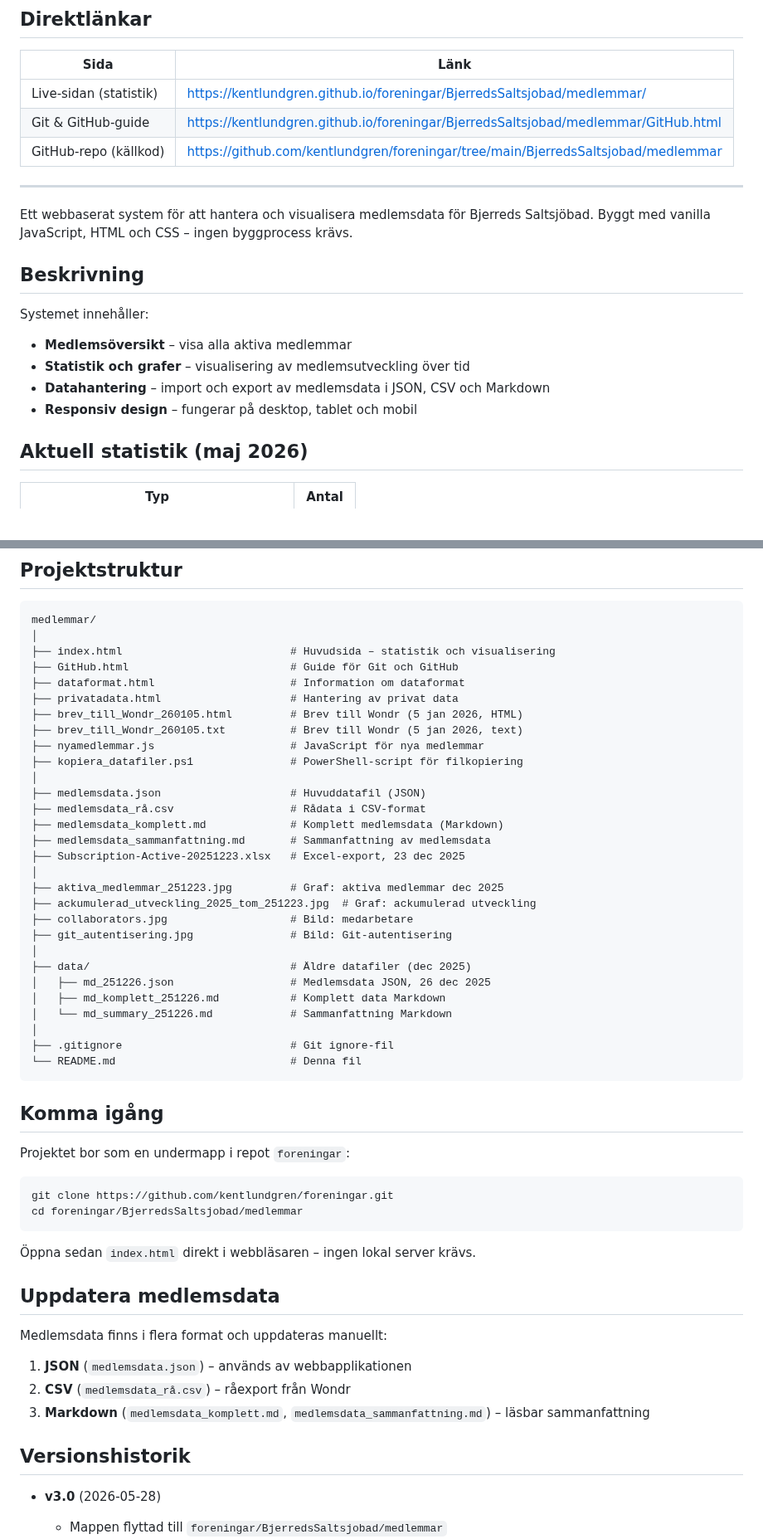
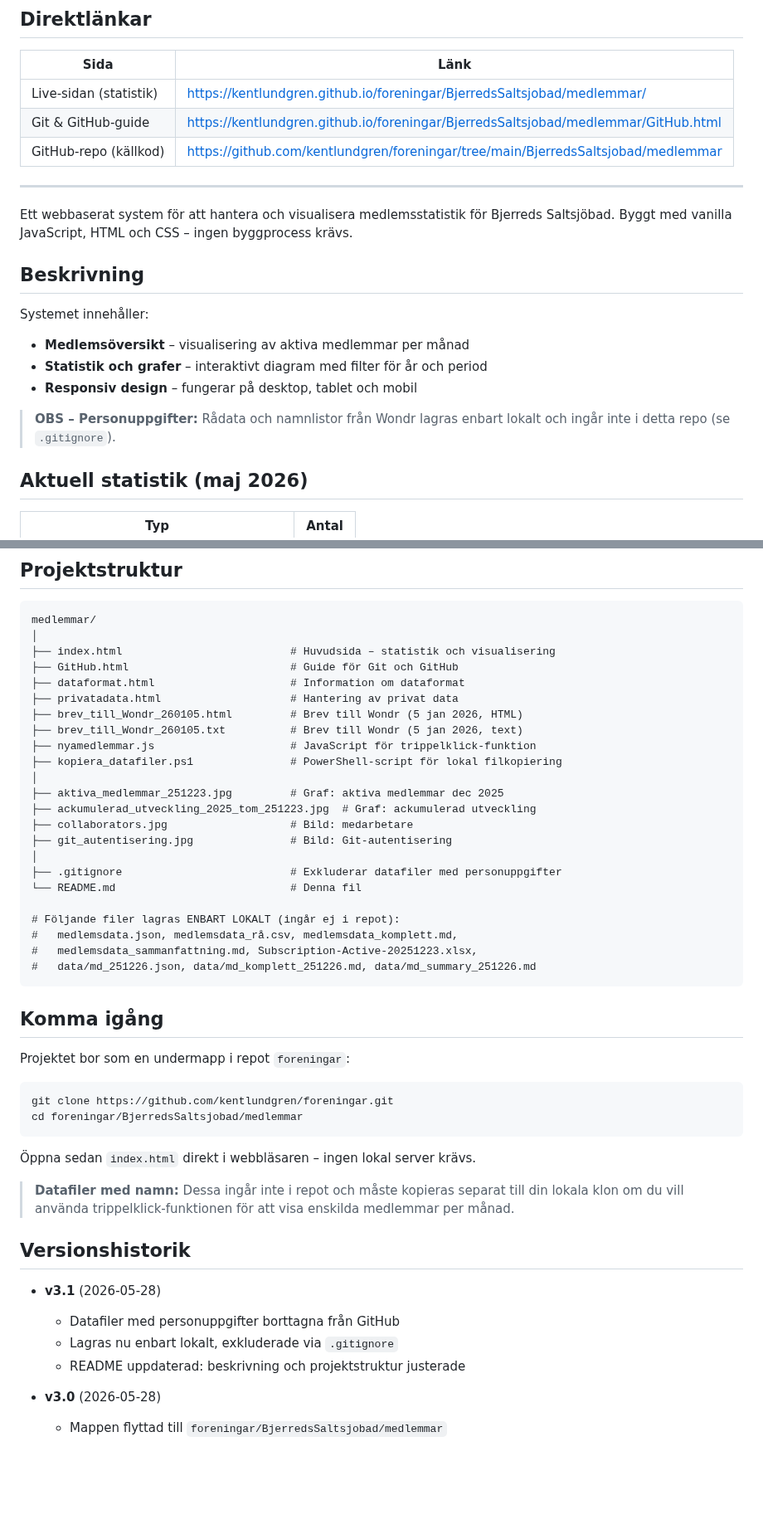
Before and after one commit to kentlundgren/foreningar, a Markdown page: BjerredsSaltsjobad/medlemmar/README.md, 2 parts joined by grey strips. Shown at 83% size. Rendered like a GitHub page; blank space fills up the shorter version.

Commit message:
Update README.md for Bjerreds Saltsjöbad to clarify project description and structure. Adjusted member overview and statistics sections for improved accuracy and interactivity. Added notes on local data file handling and updated version history to reflect recent changes.

````diff
--- a/BjerredsSaltsjobad/medlemmar/README.md
+++ b/BjerredsSaltsjobad/medlemmar/README.md
@@ -12,17 +12,19 @@
 
 ---
 
-Ett webbaserat system för att hantera och visualisera medlemsdata för Bjerreds Saltsjöbad.
+Ett webbaserat system för att hantera och visualisera medlemsstatistik för Bjerreds Saltsjöbad.
 Byggt med vanilla JavaScript, HTML och CSS – ingen byggprocess krävs.
 
 ## Beskrivning
 
 Systemet innehåller:
 
-- **Medlemsöversikt** – visa alla aktiva medlemmar
-- **Statistik och grafer** – visualisering av medlemsutveckling över tid
-- **Datahantering** – import och export av medlemsdata i JSON, CSV och Markdown
+- **Medlemsöversikt** – visualisering av aktiva medlemmar per månad
+- **Statistik och grafer** – interaktivt diagram med filter för år och period
 - **Responsiv design** – fungerar på desktop, tablet och mobil
+
+> **OBS – Personuppgifter:** Rådata och namnlistor från Wondr lagras
+> enbart lokalt och ingår inte i detta repo (se `.gitignore`).
 
 ## Aktuell statistik (maj 2026)
 
@@ -46,27 +48,21 @@ medlemmar/
 ├── privatadata.html                    # Hantering av privat data
 ├── brev_till_Wondr_260105.html         # Brev till Wondr (5 jan 2026, HTML)
 ├── brev_till_Wondr_260105.txt          # Brev till Wondr (5 jan 2026, text)
-├── nyamedlemmar.js                     # JavaScript för nya medlemmar
-├── kopiera_datafiler.ps1               # PowerShell-script för filkopiering
-│
-├── medlemsdata.json                    # Huvuddatafil (JSON)
-├── medlemsdata_rå.csv                  # Rådata i CSV-format
-├── medlemsdata_komplett.md             # Komplett medlemsdata (Markdown)
-├── medlemsdata_sammanfattning.md       # Sammanfattning av medlemsdata
-├── Subscription-Active-20251223.xlsx   # Excel-export, 23 dec 2025
+├── nyamedlemmar.js                     # JavaScript för trippelklick-funktion
+├── kopiera_datafiler.ps1               # PowerShell-script för lokal filkopiering
 │
 ├── aktiva_medlemmar_251223.jpg         # Graf: aktiva medlemmar dec 2025
 ├── ackumulerad_utveckling_2025_tom_251223.jpg  # Graf: ackumulerad utveckling
 ├── collaborators.jpg                   # Bild: medarbetare
 ├── git_autentisering.jpg               # Bild: Git-autentisering
 │
-├── data/                               # Äldre datafiler (dec 2025)
-│   ├── md_251226.json                  # Medlemsdata JSON, 26 dec 2025
-│   ├── md_komplett_251226.md           # Komplett data Markdown
-│   └── md_summary_251226.md            # Sammanfattning Markdown
-│
-├── .gitignore                          # Git ignore-fil
+├── .gitignore                          # Exkluderar datafiler med personuppgifter
 └── README.md                           # Denna fil
+
+# Följande filer lagras ENBART LOKALT (ingår ej i repot):
+#   medlemsdata.json, medlemsdata_rå.csv, medlemsdata_komplett.md,
+#   medlemsdata_sammanfattning.md, Subscription-Active-20251223.xlsx,
+#   data/md_251226.json, data/md_komplett_251226.md, data/md_summary_251226.md
 ```
 
 ## Komma igång
@@ -80,15 +76,16 @@ cd foreningar/BjerredsSaltsjobad/medlemmar
 
 Öppna sedan `index.html` direkt i webbläsaren – ingen lokal server krävs.
 
-## Uppdatera medlemsdata
-
-Medlemsdata finns i flera format och uppdateras manuellt:
-
-1. **JSON** (`medlemsdata.json`) – används av webbapplikationen
-2. **CSV** (`medlemsdata_rå.csv`) – råexport från Wondr
-3. **Markdown** (`medlemsdata_komplett.md`, `medlemsdata_sammanfattning.md`) – läsbar sammanfattning
+> **Datafiler med namn:** Dessa ingår inte i repot och måste kopieras
+> separat till din lokala klon om du vill använda trippelklick-funktionen
+> för att visa enskilda medlemmar per månad.
 
 ## Versionshistorik
+
+- **v3.1** (2026-05-28)
+  - Datafiler med personuppgifter borttagna från GitHub
+  - Lagras nu enbart lokalt, exkluderade via `.gitignore`
+  - README uppdaterad: beskrivning och projektstruktur justerade
 
 - **v3.0** (2026-05-28)
   - Mappen flyttad till `foreningar/BjerredsSaltsjobad/medlemmar`
````
